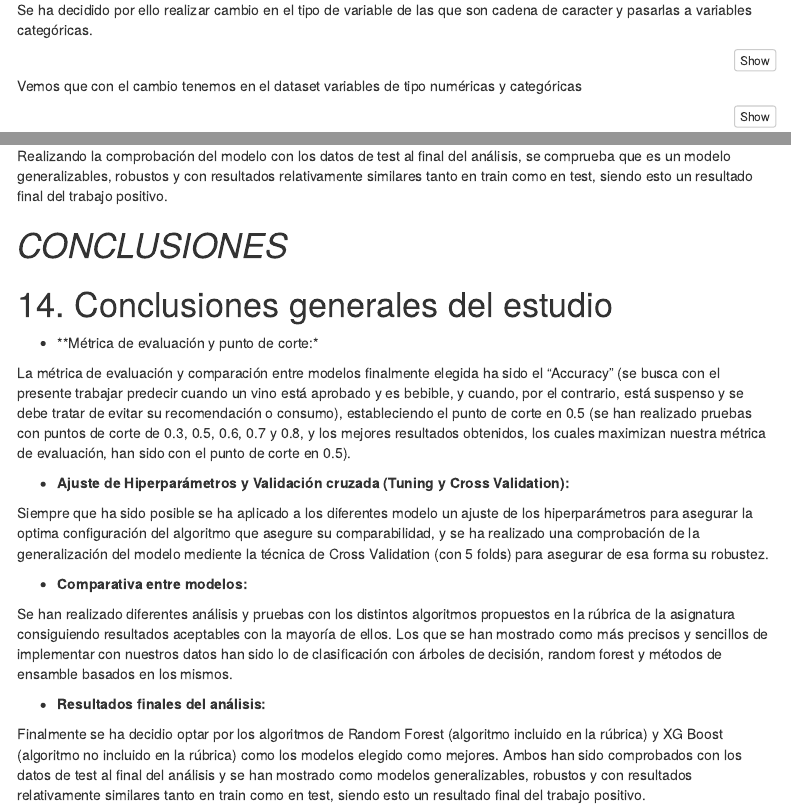
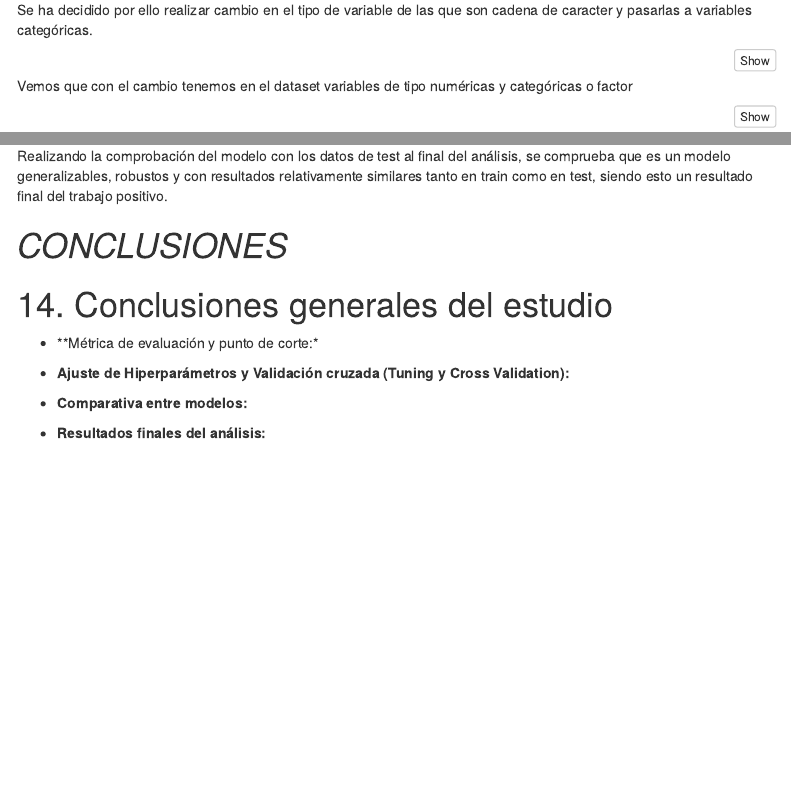
Before and after one commit to mgarciasanc2021/MDS_TFM, an R Markdown document (MDS_TFM_CreditRisk.Rmd): the page in a window 1100 px wide, from 2000 px down, and a second part further down, joined at a grey line. Rendered offline with R 4.5, knitr and Pandoc, with nearby package versions; the code chunks are not run, so their results and figures are left out; menus at the side of the page are left out.

Commit message:
borrado de conclusiones

````diff
--- a/MDS_TFM_CreditRisk.Rmd
+++ b/MDS_TFM_CreditRisk.Rmd
@@ -171,7 +171,7 @@ fin_credrisk$cb_person_default_on_file = as.factor(gsub("\\$",
 
 ```
 
-Vemos que con el cambio tenemos en el dataset variables de tipo numéricas y categóricas
+Vemos que con el cambio tenemos en el dataset variables de tipo numéricas y categóricas o factor
 
 ```{r, include=TRUE, message=FALSE, warning = FALSE,tidy=TRUE, tidy.opts=list(width.cutoff=60)}
 str(fin_credrisk)
@@ -2024,16 +2025,14 @@ Realizando la comprobación del modelo con los datos de test al final del análi
 
 * **Métrica de evaluación y punto de corte:*
 
-La métrica de evaluación y comparación entre modelos finalmente elegida ha sido el “Accuracy” (se busca con el presente trabajar predecir cuando un vino está aprobado y es bebible, y cuando, por el contrario, está suspenso y se debe tratar de evitar su recomendación o consumo), estableciendo el punto de corte en 0.5 (se han realizado pruebas con puntos de corte de 0.3, 0.5, 0.6, 0.7 y 0.8, y los mejores resultados obtenidos, los cuales maximizan nuestra métrica de evaluación, han sido con el punto de corte en 0.5).
+
 
 * **Ajuste de Hiperparámetros y Validación cruzada (Tuning y Cross Validation):**
 
-Siempre que ha sido posible se ha aplicado a los diferentes modelo un ajuste de los hiperparámetros para asegurar la optima configuración del algoritmo que asegure su comparabilidad, y se ha realizado una comprobación de la generalización del modelo mediente la técnica de Cross Validation (con 5 folds) para asegurar de esa forma su robustez.
+
 
 * **Comparativa entre modelos:**
 
-Se han realizado diferentes análisis y pruebas con los distintos algoritmos propuestos en la rúbrica de la asignatura consiguiendo resultados aceptables con la mayoría de ellos. Los que se han mostrado como más precisos y sencillos de implementar con nuestros datos han sido lo de clasificación con árboles de decisión, random forest y métodos de ensamble basados en los mismos.
+
 
 * **Resultados finales del análisis:**
-
-Finalmente se ha decidio optar por los algoritmos de Random Forest (algoritmo incluido en la rúbrica) y XG Boost (algoritmo no incluido en la rúbrica) como los modelos elegido como mejores. Ambos han sido comprobados con los datos de test al final del análisis y se han mostrado como modelos generalizables, robustos y con resultados relativamente similares tanto en train como en test, siendo esto un resultado final del trabajo positivo.
````
Also changed, not shown: MDS_TFM_CreditRisk.html, MDS_TFM_CreditRisk.Rmd (3 more changed lines).
